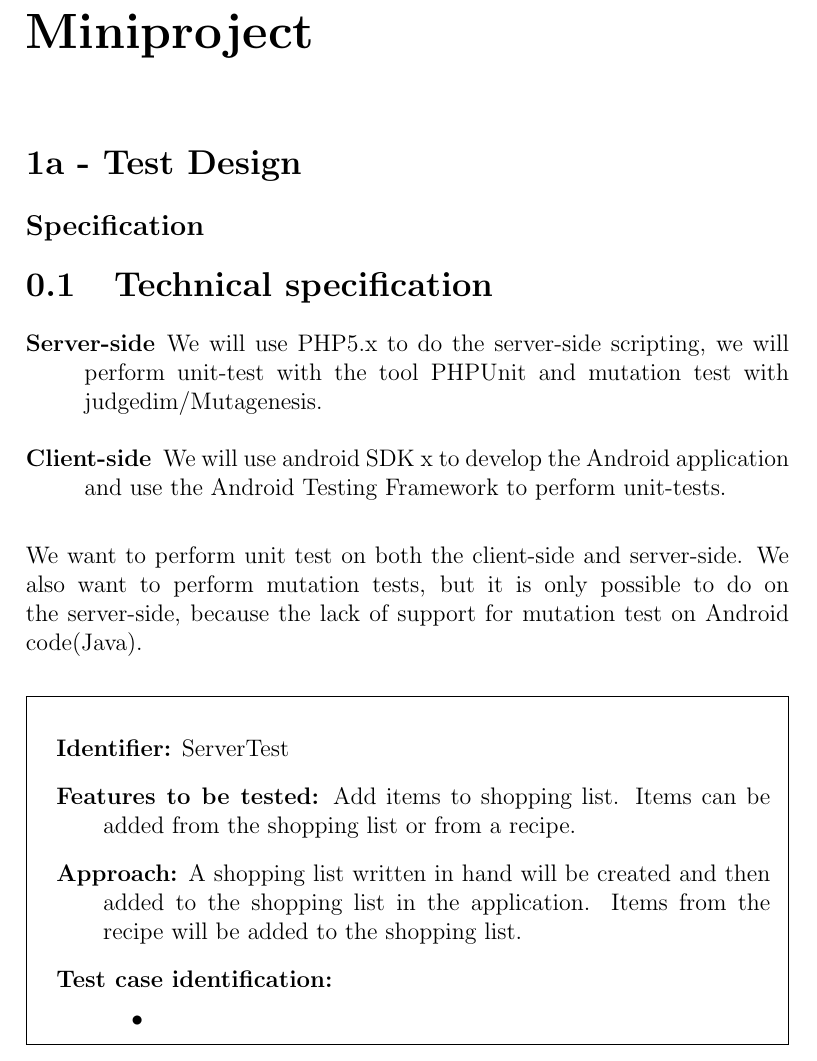
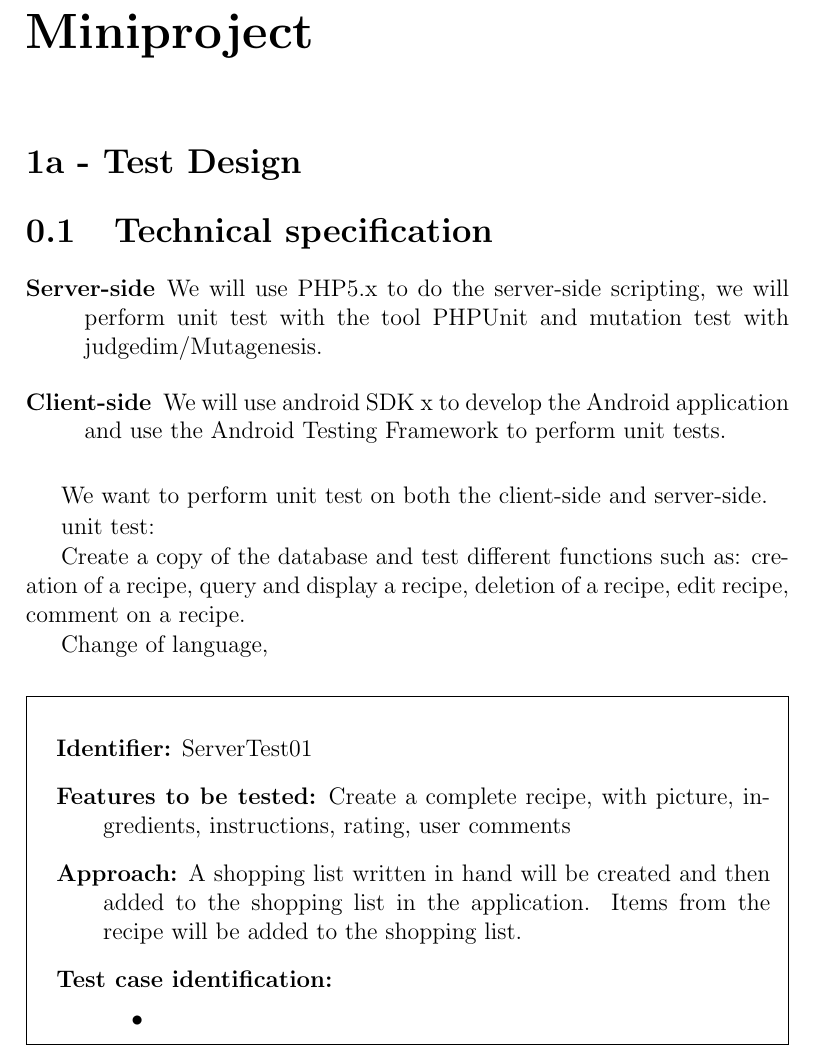
Before and after one commit to figa12/food-report, a LaTeX book (miniproject/miniproject-ToV-Group2.tex): part of page 3 of 4, cut so that both start at the same text. Compiled offline with pdfLaTeX.

Commit message:
skrevet en smule til test design, og idéer til andre.

```diff
--- a/miniproject/miniproject-ToV-Group2.tex
+++ b/miniproject/miniproject-ToV-Group2.tex
@@ -23,29 +23,40 @@
 \maketitle
 \chapter*{Miniproject}
 \section*{1a - Test Design}
-\subsection*{Specification}
 %The purpose of the test design spec is to organize and describe the testing that needs to be performed on a specific feature. It doesn’t, however, give the detailed cases or the steps to execute to perform the testing.
 \section{Technical specification}
 \begin{description}
     \item[Server-side]
         We will use PHP5.x to do the server-side scripting,
-        we will perform unit-test with the tool PHPUnit and mutation test with judgedim/Mutagenesis.
+        we will perform unit test with the tool PHPUnit and mutation test with judgedim/Mutagenesis.
     \item[Client-side]
-        We will use android SDK x to develop the Android application and use the Android Testing Framework to perform unit-tests.
+        We will use android SDK x to develop the Android application and use the Android Testing Framework to perform unit tests.
 \end{description}
-We want to perform unit test on both the client-side and server-side. We also want to perform mutation tests, but it is only possible to do on the server-side, because the lack of support for mutation test on Android code(Java).
+
+We want to perform unit test on both the client-side and server-side.
+
+unit test:
+
+Create a copy of the database and test different functions such as: creation of a recipe, query and display a recipe, deletion of a recipe, edit recipe, comment on a recipe.
+
+Change of language,
 
 %Hvor vil vi køre unit test, server? klient?(Vi vil gerne have unit på begge, men vi vil kan realistisk set få mutation test på serveren.)
 
 \testdesign
-{ServerTest}
-{Add items to shopping list. Items can be added from the shopping list or from a recipe.}
+{ServerTest01}
+{Create a complete recipe, with picture, ingredients, instructions, rating, user comments}
 {A shopping list written in hand will be created and then added to the shopping list in the application. Items from the recipe will be added to the shopping list.}
 {\begin{itemize}[nolistsep]
 \item
 \end{itemize}}
 {A pass is when all test cases are run without finding a bug}
 
+%testdesign that tests calculation between metric and imperial system.
+%testdesign that tests if the application changes accordingly when user changes the language.
+
+
+
 \section*{1b - Test cases}
 
 \end{document}
```
